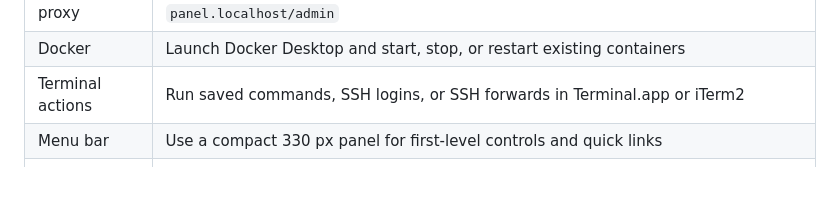
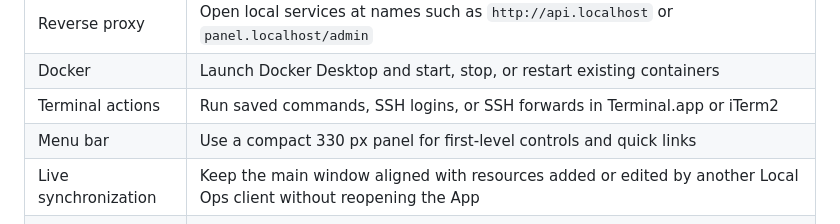
Before and after one commit to Arvinnma/local-ops-console, a Markdown page: README.md, the part around the change. GitHub-like rendering; blank space fills up the shorter version.

```diff
--- a/README.md
+++ b/README.md
@@ -42,6 +42,7 @@ Intel (`x64`) packages are not provided in v1.8.2.
 | Docker | Launch Docker Desktop and start, stop, or restart existing containers |
 | Terminal actions | Run saved commands, SSH logins, or SSH forwards in Terminal.app or iTerm2 |
 | Menu bar | Use a compact 330 px panel for first-level controls and quick links |
+| Live synchronization | Keep the main window aligned with resources added or edited by another Local Ops client without reopening the App |
 | Session restore | Optionally restore only resources that were running in the previous app session |
 | Portability | Export and import configuration without Docker state, secrets, tokens, or system authorization |
 | Language | Switch the web UI, desktop menus, shell screens, and menu-bar panel between English and Simplified Chinese |
```
Also changed, not shown: README.zh-CN.md (+1 -0 lines), docs/PROJECT_STATUS.md (+16 -12 lines).
